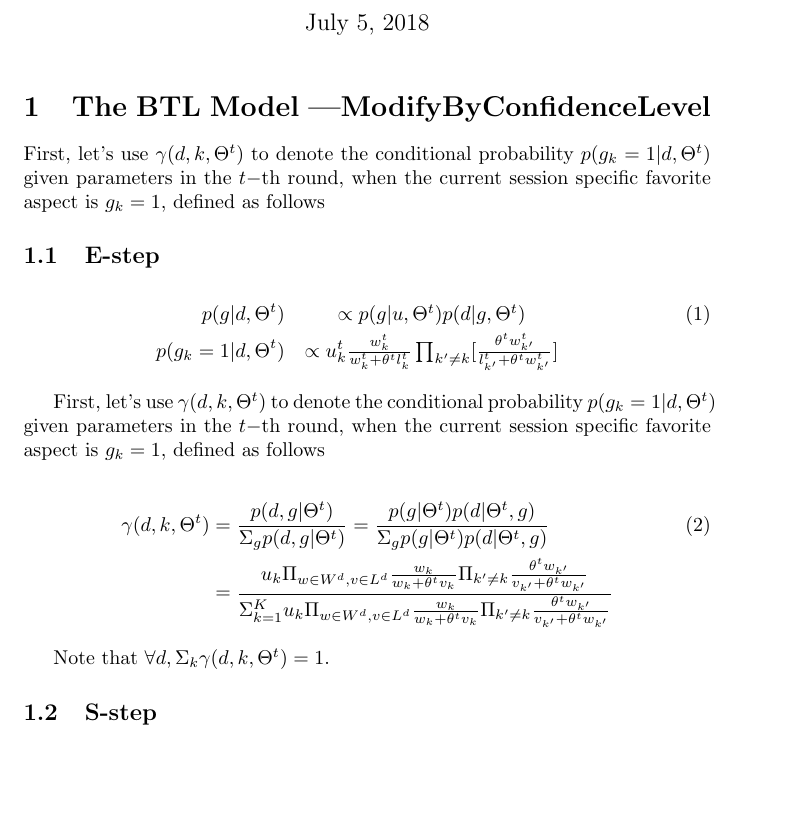
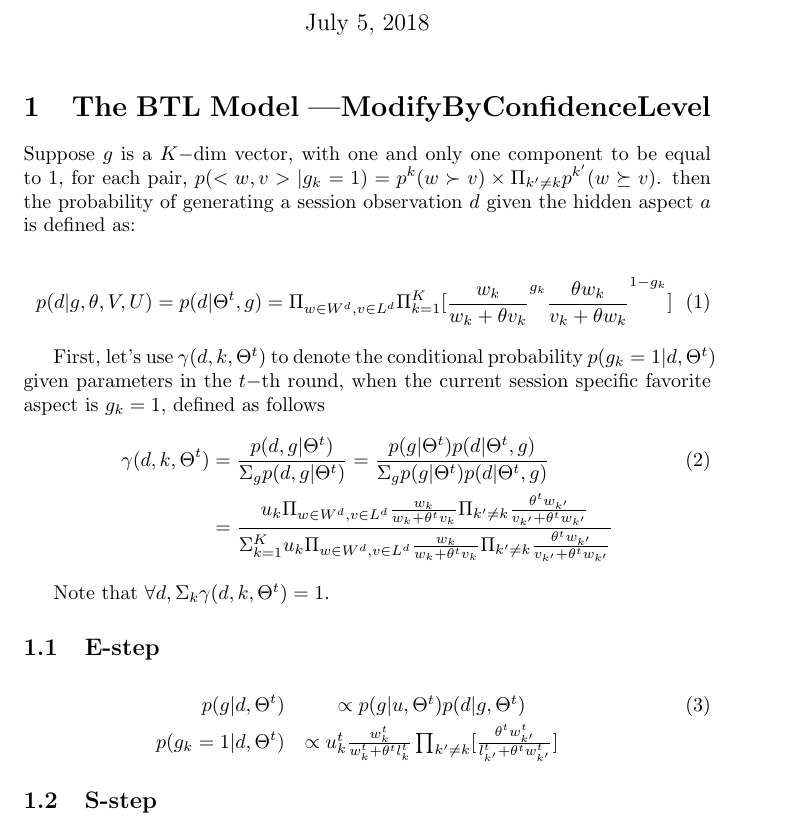
Before and after one commit to shenxiaolinZERO/LaTeXFile, a LaTeX document (ExplicitAndImplicitFeedback/ModifyByConfidenceLevel.tex): part of page 1 of 3, cut so that both start at the same text, the shorter picture padded with empty space. Compiled offline with pdfLaTeX.

Commit message:
Explicit-BTL-

```diff
--- a/ExplicitAndImplicitFeedback/ModifyByConfidenceLevel.tex
+++ b/ExplicitAndImplicitFeedback/ModifyByConfidenceLevel.tex
@@ -15,8 +15,22 @@
 
 \section{The BTL Model ---ModifyByConfidenceLevel}
 
+ Suppose $g$ is a $K-$dim vector, with one and only one component to be equal to $1$, for each pair, $p(<w,v>|g_k=1) = p^k(w\succ v) \times \Pi_{k'\neq k} p^{k'}(w \succeq v)$. then the probability of generating a session observation $d$ given the hidden aspect $a$ is defined as:
+
+\begin{align}\label{equ:skyline}
+		p(d|g,\theta,V,U) %& =\Pi_{w\in W^d, v\in L^d} [ p^a(w\succ v) \times \Pi_{a'\neq a} p^{a'}(w \succeq v)]\\
+        =p(d|\Theta^t,g)
+		=\Pi_{w\in W^d, v\in L^d} \Pi_{k=1}^{K}[ {\frac{w_k}{w_k+\theta v_k}}^{g_k} { \frac{\theta w_{k}}{v_{k}+\theta w_{k}}}^{1-g_k}]
+\end{align}
 
 First, let's use $\gamma(d,k,\Theta^t)$ to denote the conditional probability $p(g_k=1|d,\Theta^t)$ given parameters in the $t-$th round, when the current session specific favorite aspect is $g_k=1$, defined as follows
+\begin{align}\label{equ:conditional}
+\gamma(d,k,\Theta^t) &=\frac{p(d,g|\Theta^t)}{\Sigma_g p(d,g|\Theta^t)} = \frac{p(g|\Theta^t)p(d|\Theta^t,g)}{\Sigma_g p(g|\Theta^t)p(d|\Theta^t,g)}\\\nonumber
+&=\frac{u_k \Pi_{w \in W^d, v\in L^d} \frac{w_k}{w_k+\theta^t v_k}\Pi_{k'\neq k}\frac{\theta^t w_{k'}}{v_{k'}+\theta^t w_{k'}}}{\Sigma_{k=1}^K u_k \Pi_{w \in W^d, v\in L^d} \frac{w_k}{w_k+\theta^t v_k}\Pi_{k'\neq k}\frac{\theta^t w_{k'}}{v_{k'}+\theta^t w_{k'}}}
+\end{align}
+
+Note that $\forall d, \Sigma_k \gamma(d,k,\Theta^t)=1$.
+
 
 
 \subsection{E-step}
@@ -24,16 +38,6 @@ First, let's use $\gamma(d,k,\Theta^t)$ to denote the conditional probability $p
 p(g|d,\Theta^{t}) & \propto   p(g|u,\Theta^{t}) p(d|g,\Theta^{t}) \\ \nonumber
  p(g_k=1|d,\Theta^{t}) & \propto  u_k^{t} \frac{w_{k}^t} {w_{k}^t+\theta^t l_{k}^t} \prod_{k'\neq k}  [\frac{\theta^t w_{k'}^t} {l_{k'}^t + \theta^t w_{k'}^t}]
 \end{eqnarray}
-
-First, let's use $\gamma(d,k,\Theta^t)$ to denote the conditional probability $p(g_k=1|d,\Theta^t)$ given parameters in the $t-$th round, when the current session specific favorite aspect is $g_k=1$, defined as follows
-
-\begin{align}\label{equ:conditional}
-\gamma(d,k,\Theta^t) &=\frac{p(d,g|\Theta^t)}{\Sigma_g p(d,g|\Theta^t)} = \frac{p(g|\Theta^t)p(d|\Theta^t,g)}{\Sigma_g p(g|\Theta^t)p(d|\Theta^t,g)}\\\nonumber
-&=\frac{u_k \Pi_{w \in W^d, v\in L^d} \frac{w_k}{w_k+\theta^t v_k}\Pi_{k'\neq k}\frac{\theta^t w_{k'}}{v_{k'}+\theta^t w_{k'}}}{\Sigma_{k=1}^K u_k \Pi_{w \in W^d, v\in L^d} \frac{w_k}{w_k+\theta^t v_k}\Pi_{k'\neq k}\frac{\theta^t w_{k'}}{v_{k'}+\theta^t w_{k'}}}
-\end{align}
-
-Note that $\forall d, \Sigma_k \gamma(d,k,\Theta^t)=1$.
-
 
 
 \subsection{S-step}
```
Also changed, not shown: ExplicitAndImplicitFeedback/ModifyByConfidenceLevel.pdf, 3 other files.
